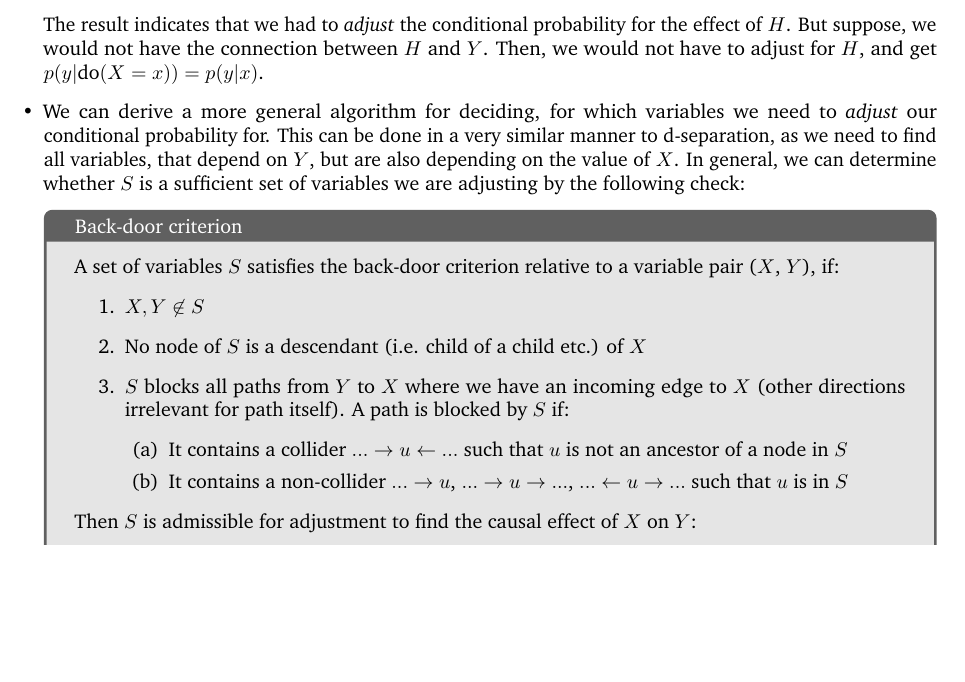
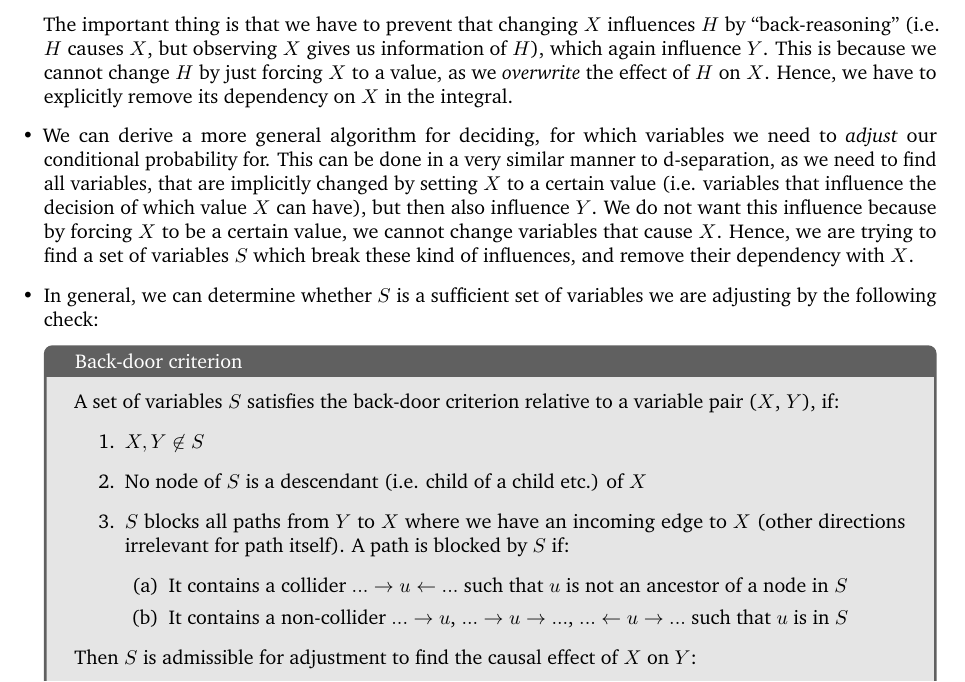
Before and after one commit to phlippe/UvA_Summaries, a LaTeX document (Machine_Learning_2/ml2_summary.tex, which reads Machine_Learning_2/ml2_causality.tex): part of page 36 of 40, cut at the place of the change, the shorter picture padded with empty space. Compiled offline with pdfLaTeX.

Commit message:
Clarifying intuition of back-door algorithm

```diff
--- a/Machine_Learning_2/ml2_causality.tex
+++ b/Machine_Learning_2/ml2_causality.tex
@@ -99,8 +99,12 @@
 
 	Now, assume we perform a perfect intervention on $X$, i.e. $\Cdo(X=x)$. What happens is that we neglect the effect of $H$ on $X$, \textit{but} we still need to consider the effect of $H$ on $Y$. Hence, the conditional becomes:
 	$$p(y|\Cdo(X=x))=\int p(h)p(y|h,x)dh$$
-	The result indicates that we had to \textit{adjust} the conditional probability for the effect of $H$. But suppose, we would not have the connection between $H$ and $Y$. Then, we would not have to adjust for $H$, and get $p(y|\Cdo(X=x))=p(y|x)$.
-	\item We can derive a more general algorithm for deciding, for which variables we need to \textit{adjust} our conditional probability for. This can be done in a very similar manner to d-separation, as we need to find all variables, that depend on $Y$, but are also depending on the value of $X$. In general, we can determine whether $S$ is a sufficient set of variables we are adjusting by the following check:
+	The important thing is that we have to prevent that changing $X$ influences $H$ by ``back-reasoning'' (i.e. $H$ causes $X$, but observing $X$ gives us information of $H$), which again influence $Y$. This is because we cannot change $H$ by just forcing $X$ to a value, as we \textit{overwrite} the effect of $H$ on $X$. Hence, we have to explicitly remove its dependency on $X$ in the integral.
+
+	%The result indicates that we had to \textit{adjust} the conditional probability for the effect of $H$. But suppose, we would not have the connection between $H$ and $Y$. Then, we would not have to adjust for $H$, and get $p(y|\Cdo(X=x))=p(y|x)$.
+	\item We can derive a more general algorithm for deciding, for which variables we need to \textit{adjust} our conditional probability for. This can be done in a very similar manner to d-separation, as we need to find all variables, that are implicitly changed by setting $X$ to a certain value (i.e. variables that influence the decision of which value $X$ can have), but then also influence $Y$. We do not want this influence because by forcing $X$ to be a certain value, we cannot change variables that cause $X$. Hence, we are trying to find a set of variables $S$ which break these kind of influences, and remove their dependency with $X$.
+
+	\item In general, we can determine whether $S$ is a sufficient set of variables we are adjusting by the following check:
 
 	\begin{tcolorbox}[colback=white!80!gray,colframe=gray!75!black,title=Back-door criterion]
 		A set of variables $S$ satisfies the back-door criterion relative to a variable pair ($X$, $Y$), if:
```
Also changed, not shown: Machine_Learning_2/ml2_summary.pdf.
